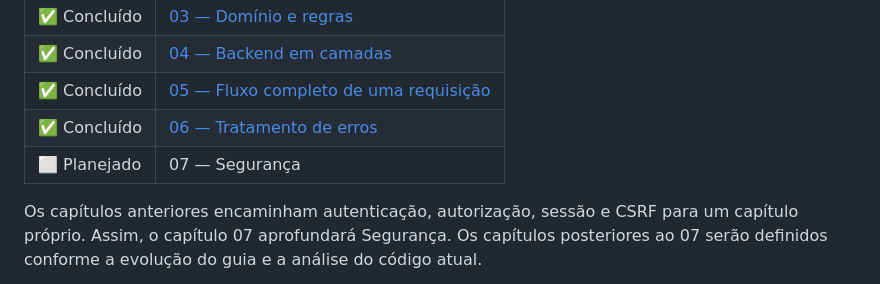
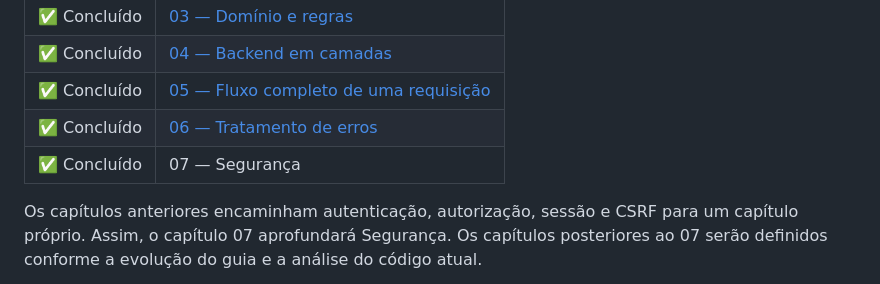
Before and after one commit to LeftSon13/escala-24, a Markdown page: docs/technical-guide/README.md, the part around the change. Drawn GitHub-style.

```diff
--- a/docs/technical-guide/README.md
+++ b/docs/technical-guide/README.md
@@ -111,7 +111,7 @@ Os arquivos atualmente existentes nesta pasta são:
 | ✅ Concluído | [04 — Backend em camadas](./04-backend-em-camadas.md) |
 | ✅ Concluído | [05 — Fluxo completo de uma requisição](./05-fluxo-completo-de-uma-requisicao.md) |
 | ✅ Concluído | [06 — Tratamento de erros](./06-tratamento-de-erros.md) |
-| ⬜ Planejado | 07 — Segurança |
+| ✅ Concluído | 07 — Segurança |
 
 
 Os capítulos anteriores encaminham autenticação, autorização, sessão e CSRF
```
Also changed, not shown: docs/technical-guide/07-seguranca.md (added, +441 -0 lines).
